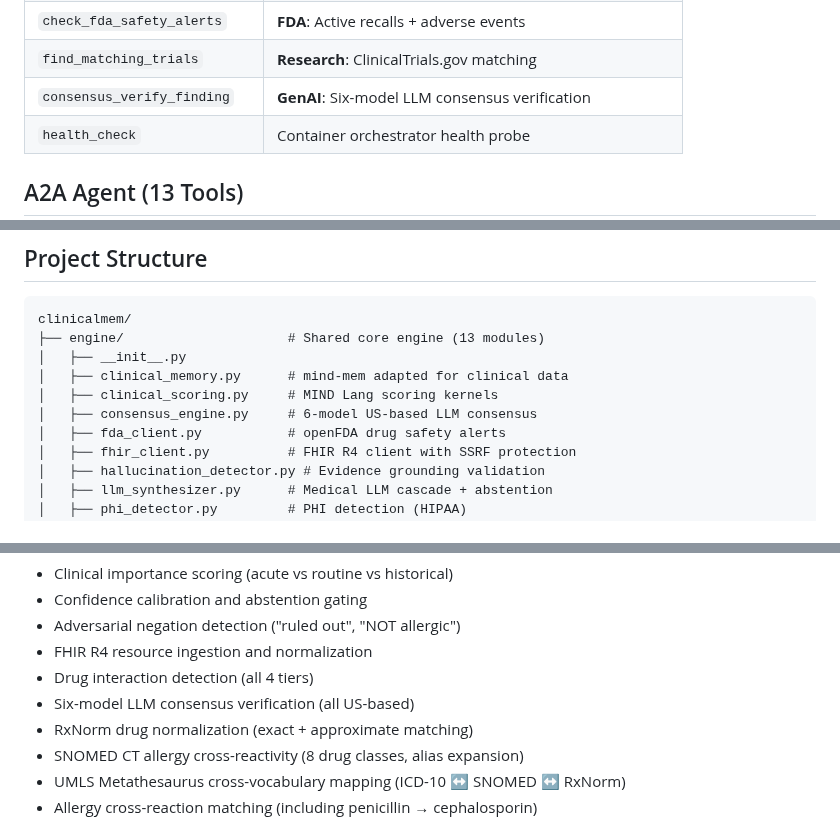
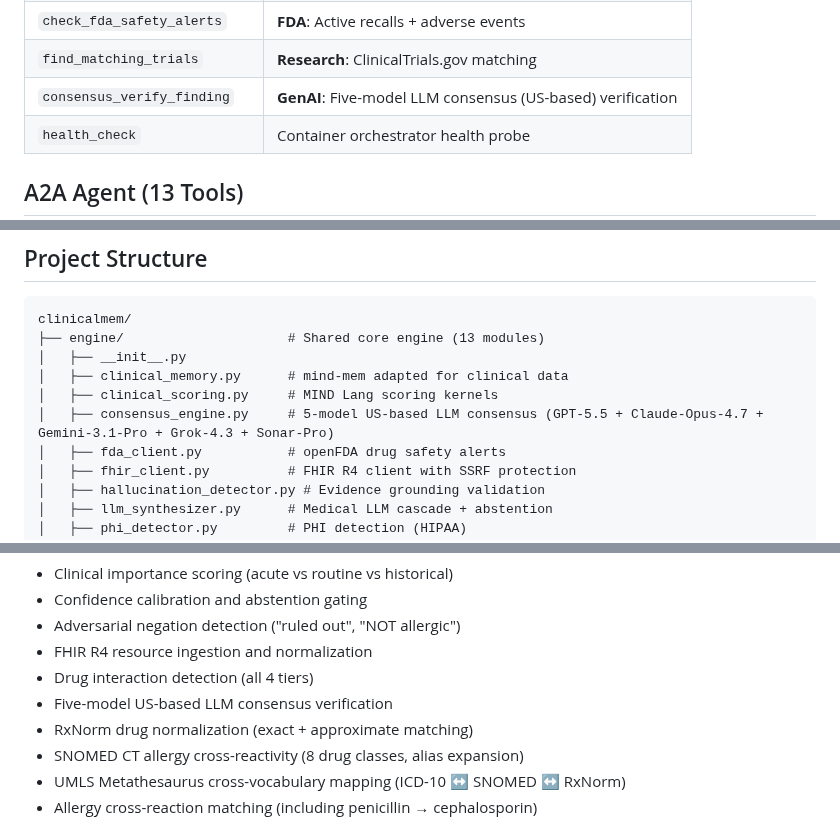
Before and after one commit to star-ga/clinicalmem, a Markdown page: README.md, 3 parts joined by grey strips. Rendered like a GitHub page.

```diff
--- a/README.md
+++ b/README.md
@@ -160,7 +160,7 @@ Full BitNet training recipe + corpus build script + reproducibility hashes: [`do
 | `scan_for_phi` | **HIPAA**: Detect PHI in free text |
 | `check_fda_safety_alerts` | **FDA**: Active recalls + adverse events |
 | `find_matching_trials` | **Research**: ClinicalTrials.gov matching |
-| `consensus_verify_finding` | **GenAI**: Six-model LLM consensus verification |
+| `consensus_verify_finding` | **GenAI**: Five-model LLM consensus (US-based) verification |
 | `health_check` | Container orchestrator health probe |
 
 ## A2A Agent (13 Tools)
@@ -321,7 +321,7 @@ clinicalmem/
 │   ├── __init__.py
 │   ├── clinical_memory.py      # mind-mem adapted for clinical data
 │   ├── clinical_scoring.py     # MIND Lang scoring kernels
-│   ├── consensus_engine.py     # 6-model US-based LLM consensus
+│   ├── consensus_engine.py     # 5-model US-based LLM consensus (GPT-5.5 + Claude-Opus-4.7 + Gemini-3.1-Pro + Grok-4.3 + Sonar-Pro)
 │   ├── fda_client.py           # openFDA drug safety alerts
 │   ├── fhir_client.py          # FHIR R4 client with SSRF protection
 │   ├── hallucination_detector.py # Evidence grounding validation
@@ -417,7 +417,7 @@ Coverage includes:
 - Adversarial negation detection ("ruled out", "NOT allergic")
 - FHIR R4 resource ingestion and normalization
 - Drug interaction detection (all 4 tiers)
-- Six-model LLM consensus verification (all US-based)
+- Five-model US-based LLM consensus verification
 - RxNorm drug normalization (exact + approximate matching)
 - SNOMED CT allergy cross-reactivity (8 drug classes, alias expansion)
 - UMLS Metathesaurus cross-vocabulary mapping (ICD-10 &harr; SNOMED &harr; RxNorm)
```
Also changed, not shown: other parts of README.md (+13 -14 lines).
